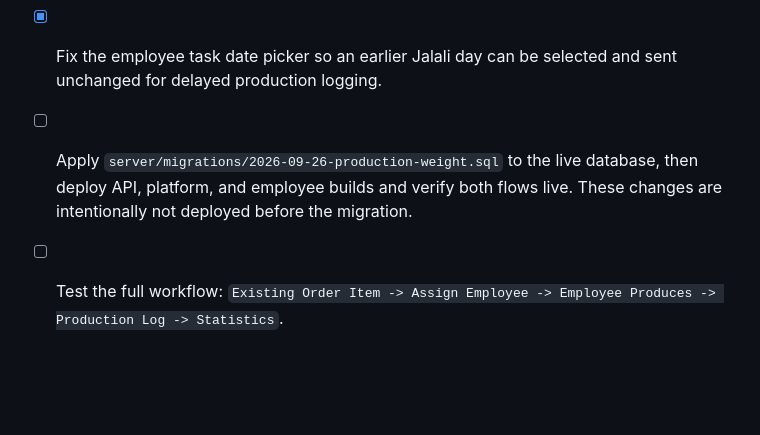
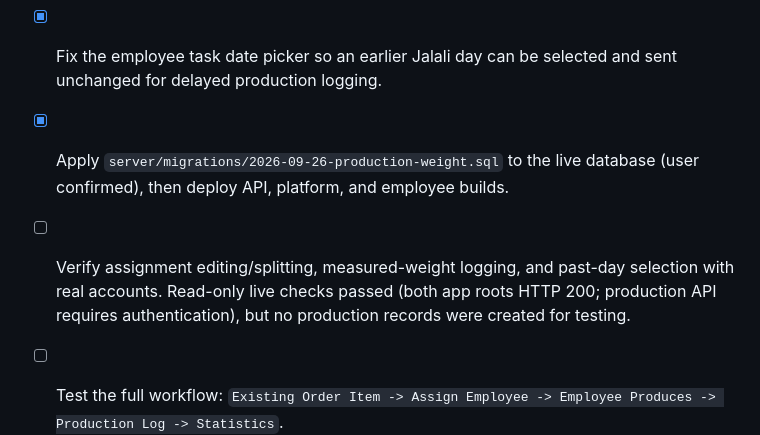
Before and after one commit to hadibtf/SamanPoolak, a Markdown page: EMPLOYEE-TODO.md, the part around the change. Drawn GitHub-style; blank space fills up the shorter version.

Commit message:
Record production deployment status
Co-Authored-By: Codex <codex@openai.com>

```diff
--- a/EMPLOYEE-TODO.md
+++ b/EMPLOYEE-TODO.md
@@ -206,7 +206,8 @@ TODO's acceptance criteria can be marked complete.
 - [x] When a new assignment exceeds free capacity, offer a confirmation to transfer the deficit from a selected earlier employee's unproduced quantity; never rewrite historical logs.
 - [x] Require the employee's measured 10-piece weight in kilograms before the first production log for a task; store grams on the task and a calculated weight snapshot on each log.
 - [x] Fix the employee task date picker so an earlier Jalali day can be selected and sent unchanged for delayed production logging.
-- [ ] Apply `server/migrations/2026-09-26-production-weight.sql` to the live database, then deploy API, platform, and employee builds and verify both flows live. These changes are intentionally not deployed before the migration.
+- [x] Apply `server/migrations/2026-09-26-production-weight.sql` to the live database (user confirmed), then deploy API, platform, and employee builds.
+- [ ] Verify assignment editing/splitting, measured-weight logging, and past-day selection with real accounts. Read-only live checks passed (both app roots HTTP 200; production API requires authentication), but no production records were created for testing.
 
 
 - [ ] Test the full workflow: `Existing Order Item -> Assign Employee -> Employee Produces -> Production Log -> Statistics`.
```
